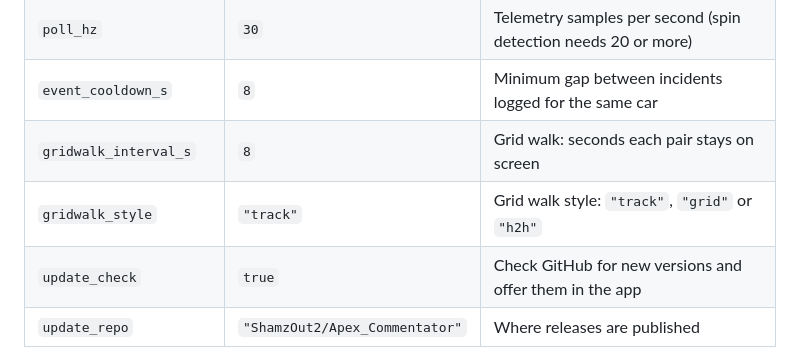
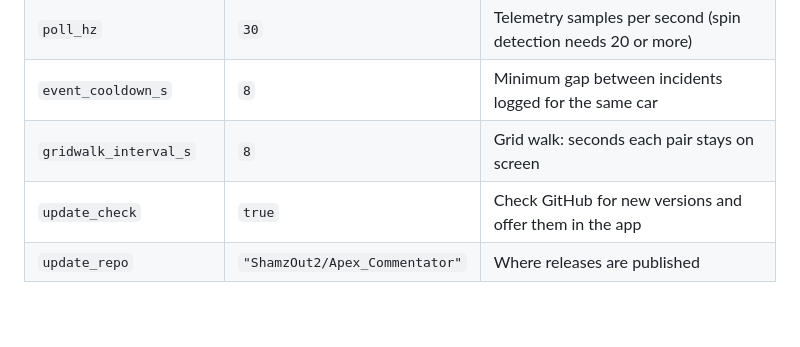
Before and after one commit to ShamzOut2/Apex_Commentator, a Markdown page: README.md, the part around the change. Drawn GitHub-style; blank space fills up the shorter version.

Commit message:
README: drop the removed grid walk style setting
Co-Authored-By: Claude Opus 5.5 <noreply@anthropic.com>
Claude-Session: https://claude.ai/code/session_013GiXj3eeY7XQvD1PWrGikE

```diff
--- a/README.md
+++ b/README.md
@@ -1100,7 +1100,6 @@ defaults:
 | `poll_hz` | `30` | Telemetry samples per second (spin detection needs 20 or more) |
 | `event_cooldown_s` | `8` | Minimum gap between incidents logged for the same car |
 | `gridwalk_interval_s` | `8` | Grid walk: seconds each pair stays on screen |
-| `gridwalk_style` | `"track"` | Grid walk style: `"track"`, `"grid"` or `"h2h"` |
 | `update_check` | `true` | Check GitHub for new versions and offer them in the app |
 | `update_repo` | `"ShamzOut2/Apex_Commentator"` | Where releases are published |
 | `github_token` | `""` | Only needed if that repository is private (or set `APEX_GITHUB_TOKEN`) |
```
